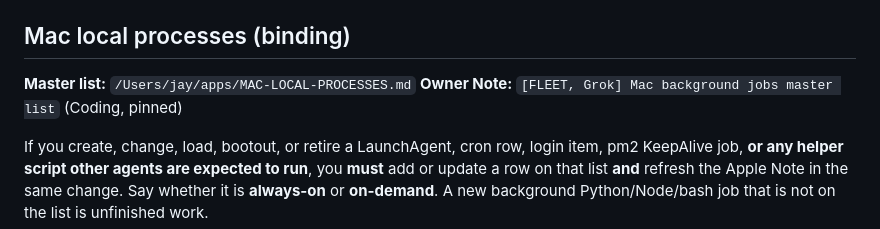
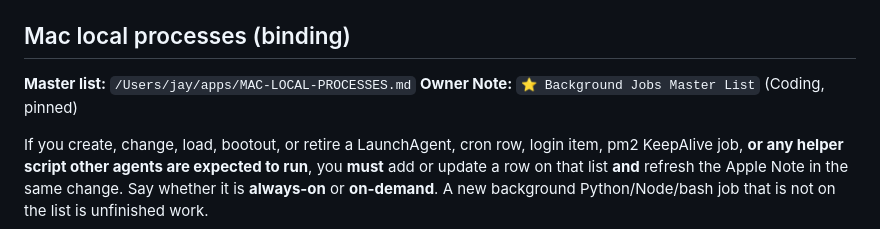
Before and after one commit to jaywedgeworth22/DealDex, a Markdown page: AGENTS.md, the part around the change. GitHub-like rendering.

Commit message:
docs: point agent instructions at renamed Apple Note
Owner retitled the pinned Coding note to exactly:
⭐️ Background Jobs Master List

Replace the old title everywhere agents are told to refresh it.
Use: apple-notes-coding.sh --update "⭐️ Background Jobs Master List"

```diff
--- a/AGENTS.md
+++ b/AGENTS.md
@@ -27,7 +27,7 @@ Canonical: `/Users/jay/apps/AGENT-SYNC.md` “Prior messages stay in scope”.
 ## Mac local processes (binding)
 
 **Master list:** `/Users/jay/apps/MAC-LOCAL-PROCESSES.md`
-**Owner Note:** `[FLEET, Grok] Mac background jobs master list` (Coding, pinned)
+**Owner Note:** `⭐️ Background Jobs Master List` (Coding, pinned)
 
 If you create, change, load, bootout, or retire a LaunchAgent, cron row, login item, pm2 KeepAlive job, **or any helper script other agents are expected to run**, you **must** add or update a row on that list **and** refresh the Apple Note in the same change.  Say whether it is **always-on** or **on-demand**.  A new background Python/Node/bash job that is not on the list is unfinished work.
 
```
Also changed, not shown: docs/EFFORT-LOG.md (+1 -0 lines).
